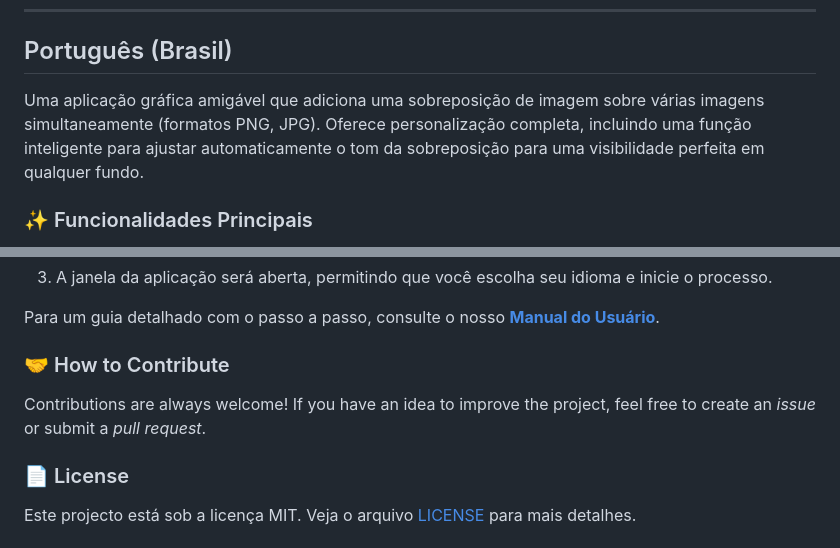
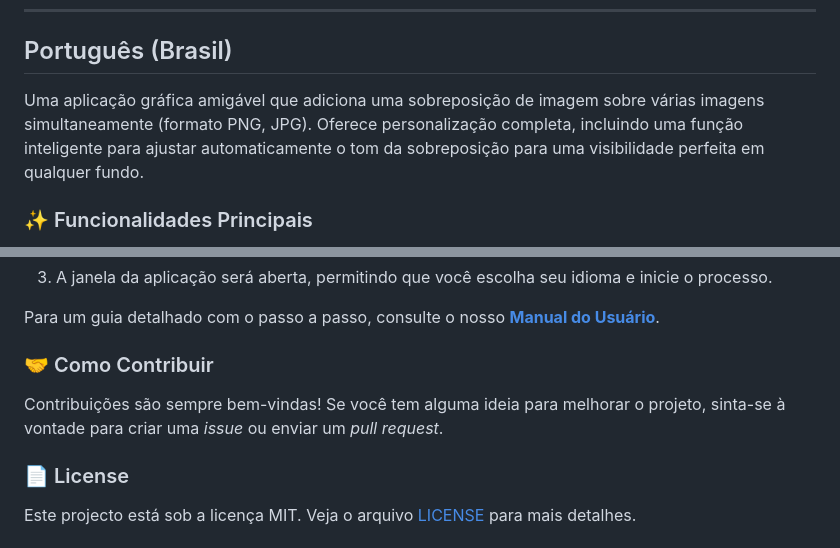
Before and after one commit to Dwifiqkri/Image-Overlay-Z, a Markdown page: README.md, 2 parts joined by grey strips. GitHub-like rendering.

```diff
--- a/README.md
+++ b/README.md
@@ -71,7 +69,7 @@ This project is licensed under the MIT License. See the [LICENSE](LICENSE) file
 
 ## Português (Brasil)
 
-Uma aplicação gráfica amigável que adiciona uma sobreposição de imagem sobre várias imagens simultaneamente (formatos PNG, JPG). Oferece personalização completa, incluindo uma função inteligente para ajustar automaticamente o tom da sobreposição para uma visibilidade perfeita em qualquer fundo.
+Uma aplicação gráfica amigável que adiciona uma sobreposição de imagem sobre várias imagens simultaneamente (formato PNG, JPG). Oferece personalização completa, incluindo uma função inteligente para ajustar automaticamente o tom da sobreposição para uma visibilidade perfeita em qualquer fundo.
 
 ### ✨ Funcionalidades Principais
 
@@ -105,9 +103,9 @@ Uma aplicação gráfica amigável que adiciona uma sobreposição de imagem sob
 
 Para um guia detalhado com o passo a passo, consulte o nosso **[Manual do Usuário](User_Manual.md)**.
 
-### 🤝 How to Contribute
+### 🤝 Como Contribuir
 
-Contributions are always welcome! If you have an idea to improve the project, feel free to create an *issue* or submit a *pull request*.
+Contribuições são sempre bem-vindas! Se você tem alguma ideia para melhorar o projeto, sinta-se à vontade para criar uma *issue* ou enviar um *pull request*.
 
 ### 📄 License
 
```
Also changed, not shown: other parts of README.md (+1 -3 lines).
